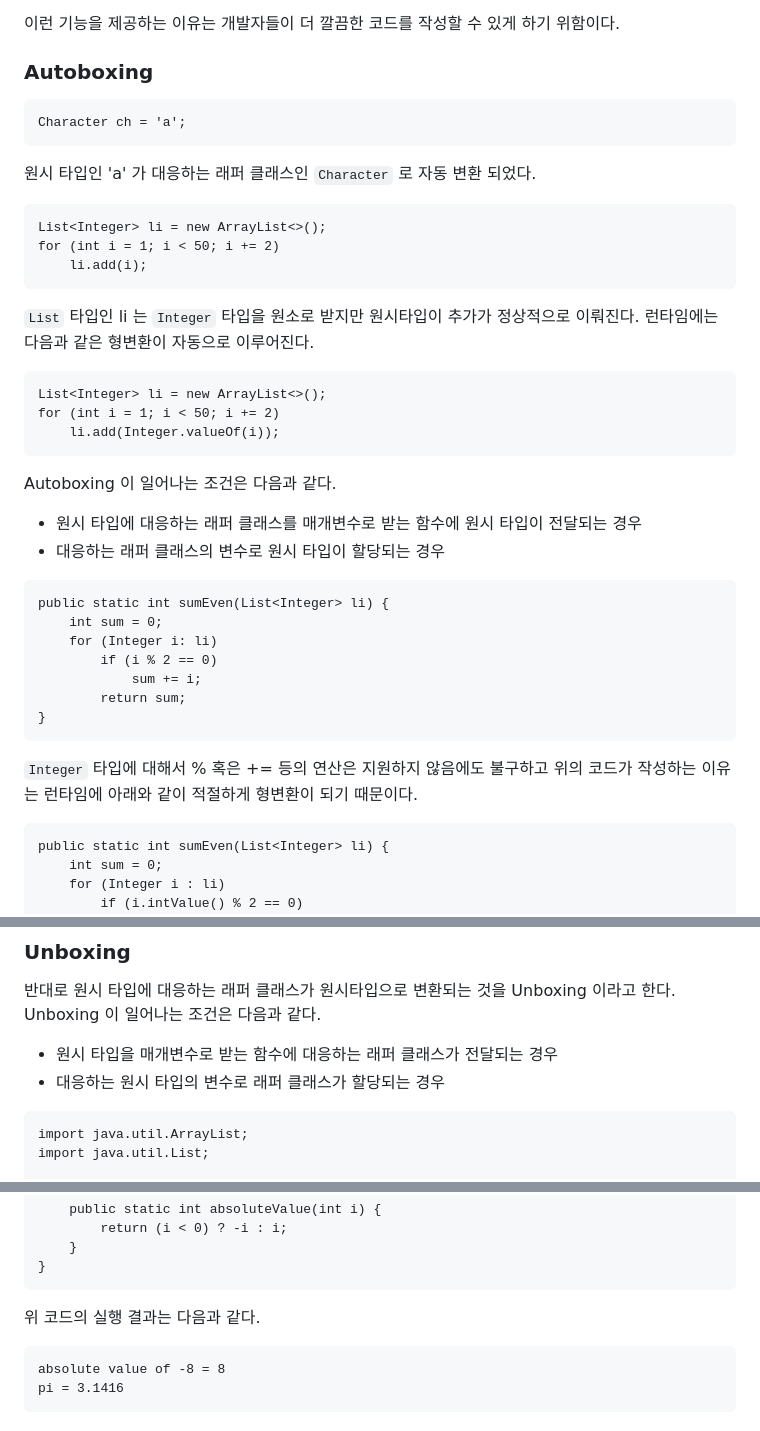
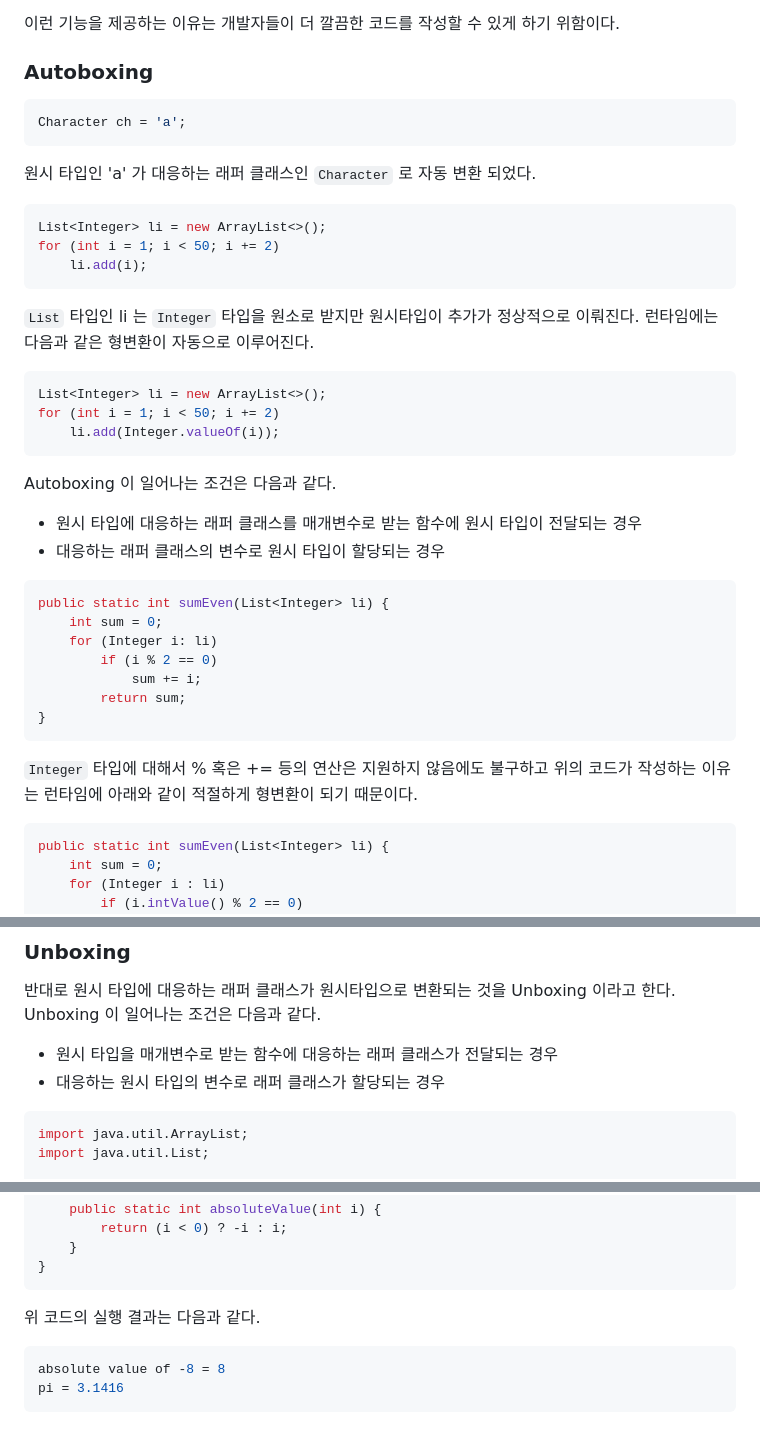
Before and after one commit to Kirade/kirade.github.io, a Markdown page: piece-of-knowledge/java/boxing.md, 3 parts joined by grey strips. GitHub-like rendering.

Commit message:
GITBOOK-17: No subject

````diff
--- a/piece-of-knowledge/java/boxing.md
+++ b/piece-of-knowledge/java/boxing.md
@@ -10,13 +10,13 @@ _Autoboxing_ 은 자바 컴파일러에 의해 원시 타입과 원시 타입에
 
 ### Autoboxing
 
-```
+```java
 Character ch = 'a';
 ```
 
 원시 타입인 'a' 가 대응하는 래퍼 클래스인 `Character` 로 자동 변환 되었다.
 
-```
+```java
 List<Integer> li = new ArrayList<>();
 for (int i = 1; i < 50; i += 2)
     li.add(i);
@@ -24,7 +24,7 @@ for (int i = 1; i < 50; i += 2)
 
 `List` 타입인 li 는 `Integer` 타입을 원소로 받지만 원시타입이 추가가 정상적으로 이뤄진다. 런타임에는 다음과 같은 형변환이 자동으로 이루어진다.
 
-```
+```java
 List<Integer> li = new ArrayList<>();
 for (int i = 1; i < 50; i += 2)
     li.add(Integer.valueOf(i));
@@ -35,7 +35,7 @@ Autoboxing 이 일어나는 조건은 다음과 같다.
 * 원시 타입에 대응하는 래퍼 클래스를 매개변수로 받는 함수에 원시 타입이 전달되는 경우
 * 대응하는 래퍼 클래스의 변수로 원시 타입이 할당되는 경우
 
-```
+```java
 public static int sumEven(List<Integer> li) {
     int sum = 0;
     for (Integer i: li)
@@ -47,7 +47,7 @@ public static int sumEven(List<Integer> li) {
 
 `Integer` 타입에 대해서 % 혹은 += 등의 연산은 지원하지 않음에도 불구하고 위의 코드가 작성하는 이유는 런타임에 아래와 같이 적절하게 형변환이 되기 때문이다.
 
-```
+```java
 public static int sumEven(List<Integer> li) {
     int sum = 0;
     for (Integer i : li)
@@ -64,7 +64,7 @@ public static int sumEven(List<Integer> li) {
 * 원시 타입을 매개변수로 받는 함수에 대응하는 래퍼 클래스가 전달되는 경우
 * 대응하는 원시 타입의 변수로 래퍼 클래스가 할당되는 경우
 
-```
+```java
 import java.util.ArrayList;
 import java.util.List;
 
@@ -93,7 +93,7 @@ public class Unboxing {
 
 위 코드의 실행 결과는 다음과 같다.
 
-```
+```java
 absolute value of -8 = 8
 pi = 3.1416
 ```
````
